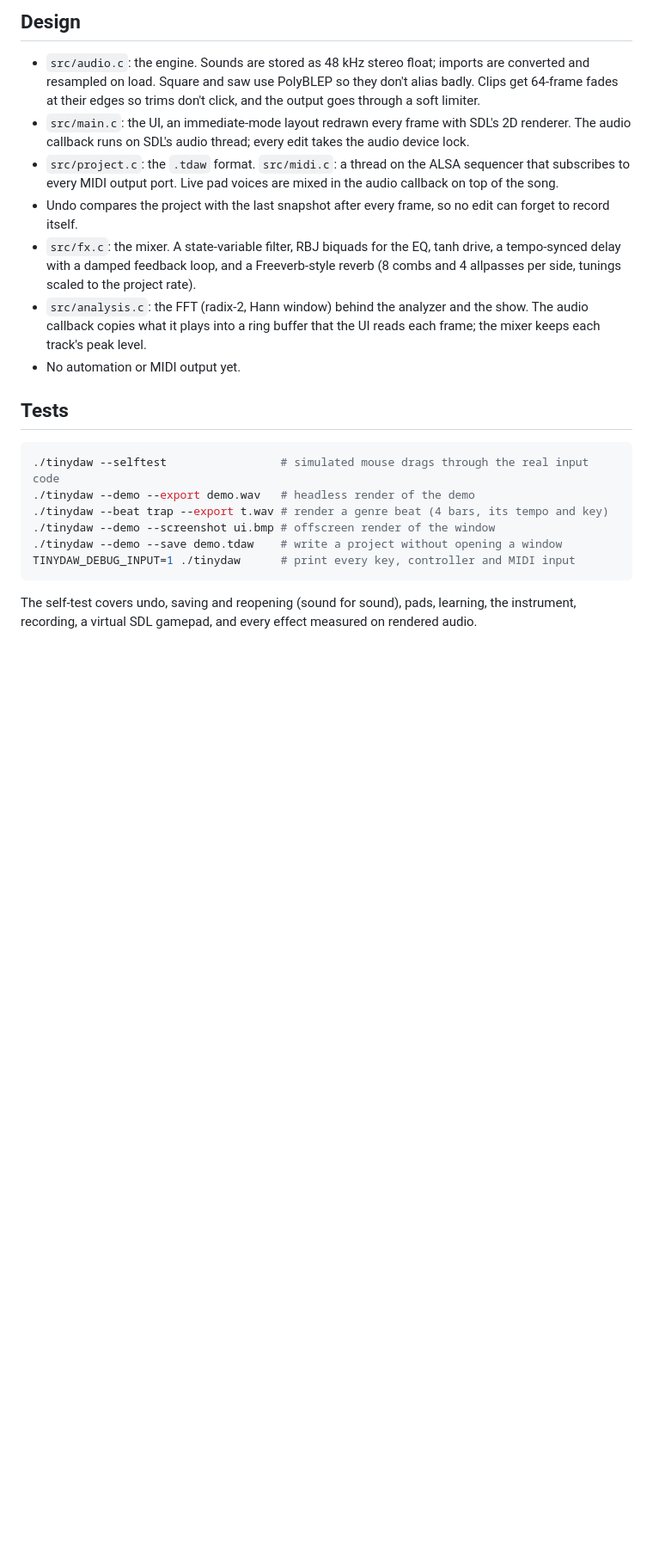
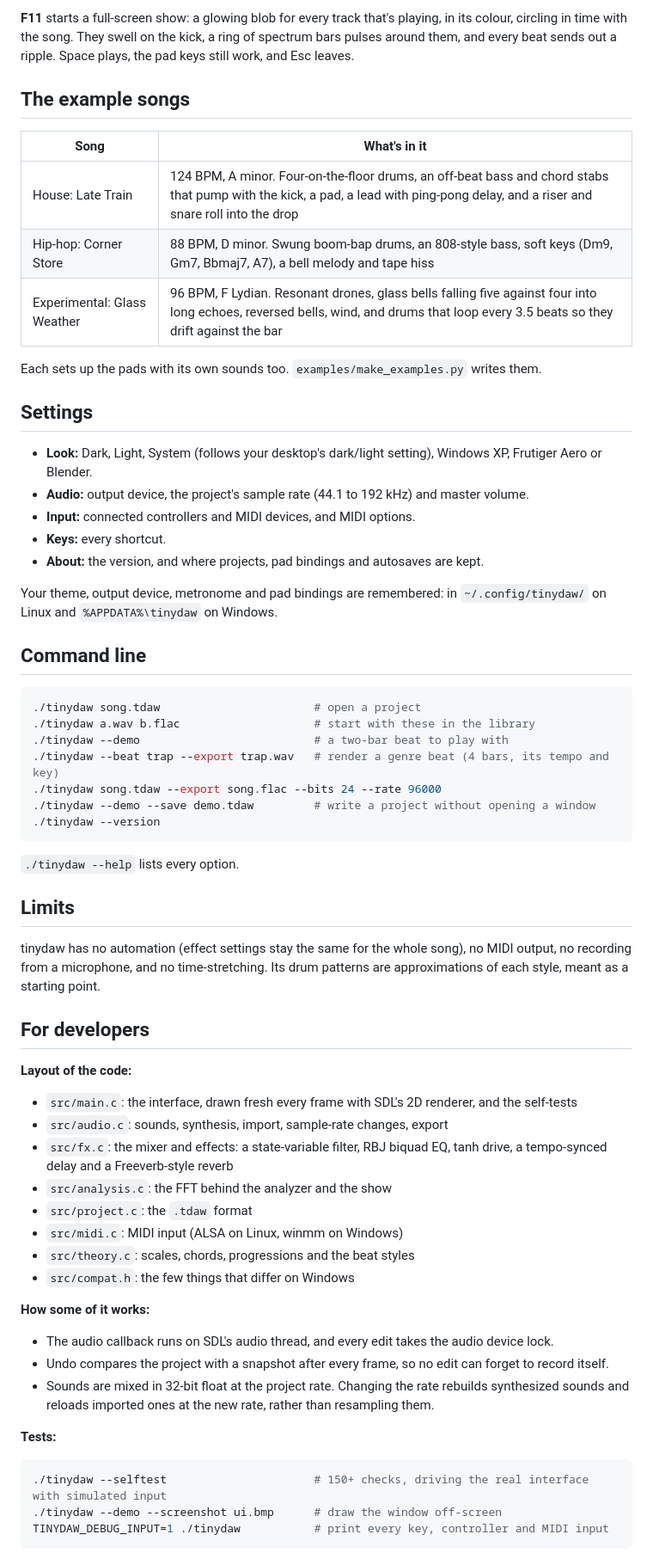
Before and after one commit to WaywardSkylark/tinydaw, a Markdown page: README.md, the part around one of its changes. Shown at 86% size. GitHub-like rendering; blank space fills up the shorter version.

````diff
--- a/README.md
+++ b/README.md
@@ -211,33 +170,74 @@ changes the file format, because no detail above 24 kHz exists to keep.
 
-## Design
+**F11** starts a full-screen show: a glowing blob for every track that's playing, in its colour,
+circling in time with the song. They swell on the kick, a ring of spectrum bars pulses around
+them, and every beat sends out a ripple. Space plays, the pad keys still work, and Esc leaves.
 
-- `src/audio.c`: the engine. Sounds are stored as 48 kHz stereo float; imports are converted and
-  resampled on load. Square and saw use PolyBLEP so they don't alias badly. Clips get 64-frame
-  fades at their edges so trims don't click, and the output goes through a soft limiter.
-- `src/main.c`: the UI, an immediate-mode layout redrawn every frame with SDL's 2D renderer. The
-  audio callback runs on SDL's audio thread; every edit takes the audio device lock.
-- `src/project.c`: the `.tdaw` format. `src/midi.c`: a thread on the ALSA sequencer that subscribes
-  to every MIDI output port. Live pad voices are mixed in the audio callback on top of the song.
-- Undo compares the project with the last snapshot after every frame, so no edit can forget to
-  record itself.
-- `src/fx.c`: the mixer. A state-variable filter, RBJ biquads for the EQ, tanh drive, a
-  tempo-synced delay with a damped feedback loop, and a Freeverb-style reverb (8 combs and 4
-  allpasses per side, tunings scaled to the project rate).
-- `src/analysis.c`: the FFT (radix-2, Hann window) behind the analyzer and the show. The audio
-  callback copies what it plays into a ring buffer that the UI reads each frame; the mixer
-  keeps each track's peak level.
-- No automation or MIDI output yet.
+## The example songs
 
-## Tests
+| Song | What's in it |
+|---|---|
+| House: Late Train | 124 BPM, A minor. Four-on-the-floor drums, an off-beat bass and chord stabs that pump with the kick, a pad, a lead with ping-pong delay, and a riser and snare roll into the drop |
+| Hip-hop: Corner Store | 88 BPM, D minor. Swung boom-bap drums, an 808-style bass, soft keys (Dm9, Gm7, Bbmaj7, A7), a bell melody and tape hiss |
+| Experimental: Glass Weather | 96 BPM, F Lydian. Resonant drones, glass bells falling five against four into long echoes, reversed bells, wind, and drums that loop every 3.5 beats so they drift against the bar |
+
+Each sets up the pads with its own sounds too. `examples/make_examples.py` writes them.
+
+## Settings
+
+- **Look:** Dark, Light, System (follows your desktop's dark/light setting), Windows XP, Frutiger
+  Aero or Blender.
+- **Audio:** output device, the project's sample rate (44.1 to 192 kHz) and master volume.
+- **Input:** connected controllers and MIDI devices, and MIDI options.
+- **Keys:** every shortcut.
+- **About:** the version, and where projects, pad bindings and autosaves are kept.
+
+Your theme, output device, metronome and pad bindings are remembered: in `~/.config/tinydaw/` on
+Linux and `%APPDATA%\tinydaw` on Windows.
+
+## Command line
 
 ```sh
-./tinydaw --selftest                 # simulated mouse drags through the real input code
-./tinydaw --demo --export demo.wav   # headless render of the demo
-./tinydaw --beat trap --export t.wav # render a genre beat (4 bars, its tempo and key)
-./tinydaw --demo --screenshot ui.bmp # offscreen render of the window
-./tinydaw --demo --save demo.tdaw    # write a project without opening a window
-TINYDAW_DEBUG_INPUT=1 ./tinydaw      # print every key, controller and MIDI input
+./tinydaw song.tdaw                       # open a project
+./tinydaw a.wav b.flac                    # start with these in the library
+./tinydaw --demo                          # a two-bar beat to play with
+./tinydaw --beat trap --export trap.wav   # render a genre beat (4 bars, its tempo and key)
+./tinydaw song.tdaw --export song.flac --bits 24 --rate 96000
+./tinydaw --demo --save demo.tdaw         # write a project without opening a window
+./tinydaw --version
 ```
 
-The self-test covers undo, saving and reopening (sound for sound), pads, learning, the instrument,
-recording, a virtual SDL gamepad, and every effect measured on rendered audio.
+`./tinydaw --help` lists every option.
+
+## Limits
+
+tinydaw has no automation (effect settings stay the same for the whole song), no MIDI output, no
+recording from a microphone, and no time-stretching. Its drum patterns are approximations of each
+style, meant as a starting point.
+
+## For developers
+
+**Layout of the code:**
+- `src/main.c`: the interface, drawn fresh every frame with SDL's 2D renderer, and the self-tests
+- `src/audio.c`: sounds, synthesis, import, sample-rate changes, export
+- `src/fx.c`: the mixer and effects: a state-variable filter, RBJ biquad EQ, tanh drive, a tempo-synced
+  delay and a Freeverb-style reverb
+- `src/analysis.c`: the FFT behind the analyzer and the show
+- `src/project.c`: the `.tdaw` format
+- `src/midi.c`: MIDI input (ALSA on Linux, winmm on Windows)
+- `src/theory.c`: scales, chords, progressions and the beat styles
+- `src/compat.h`: the few things that differ on Windows
+
+**How some of it works:**
+- The audio callback runs on SDL's audio thread, and every edit takes the audio device lock.
+- Undo compares the project with a snapshot after every frame, so no edit can forget to record itself.
+- Sounds are mixed in 32-bit float at the project rate. Changing the rate rebuilds synthesized sounds
+  and reloads imported ones at the new rate, rather than resampling them.
+
+**Tests:**
+
+```sh
+./tinydaw --selftest                      # 150+ checks, driving the real interface with simulated input
+./tinydaw --demo --screenshot ui.bmp      # draw the window off-screen
+TINYDAW_DEBUG_INPUT=1 ./tinydaw           # print every key, controller and MIDI input
+```
+
````
Also changed, not shown: other parts of README.md (+148 -179 lines), docs/screenshot.png (added).
